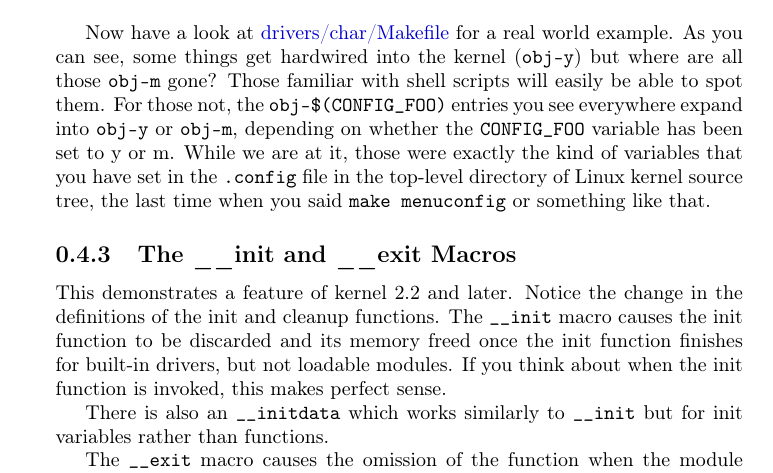
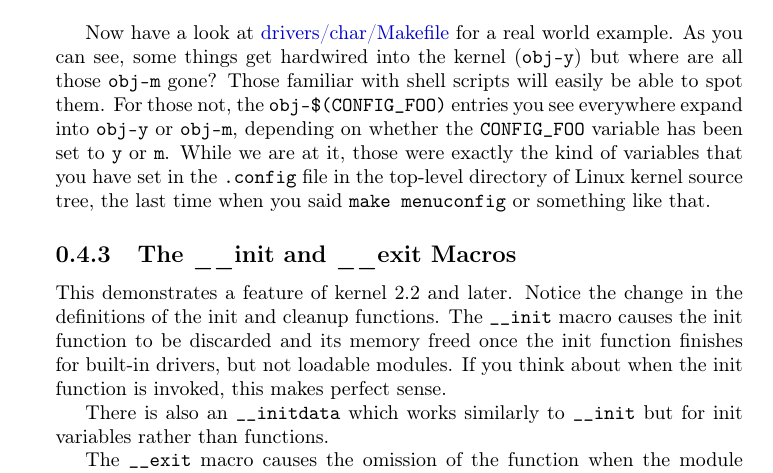
Before and after one commit to sysprog21/lkmpg, a LaTeX book (lkmpg.tex): part of page 10 of 42, cut so that both start at the same text. Compiled offline with pdfLaTeX.

Commit message:
Add emphasis for the y/m values

```diff
--- a/lkmpg.tex
+++ b/lkmpg.tex
@@ -331,7 +331,7 @@ clean:
 Now have a look at \src{drivers/char/Makefile} for a real world example.
 As you can see, some things get hardwired into the kernel (\verb|obj-y|) but where are all those \verb|obj-m| gone?
 Those familiar with shell scripts will easily be able to spot them.
-For those not, the \verb|obj-$(CONFIG_FOO)| entries you see everywhere expand into \verb|obj-y| or \verb|obj-m|, depending on whether the \verb|CONFIG_FOO| variable has been set to y or m.
+For those not, the \verb|obj-$(CONFIG_FOO)| entries you see everywhere expand into \verb|obj-y| or \verb|obj-m|, depending on whether the \verb|CONFIG_FOO| variable has been set to \verb|y| or \verb|m|.
 While we are at it, those were exactly the kind of variables that you have set in the \verb|.config| file in the top-level directory of Linux kernel source tree, the last time when you said \sh|make menuconfig| or something like that.
 
 \subsection{The \_\_init and \_\_exit Macros}
```
